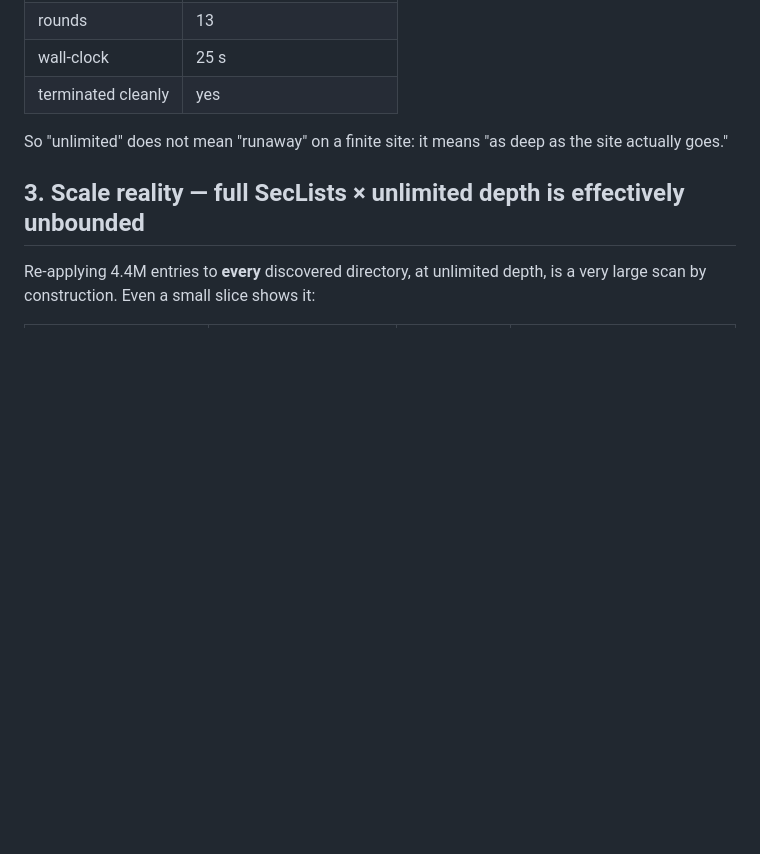
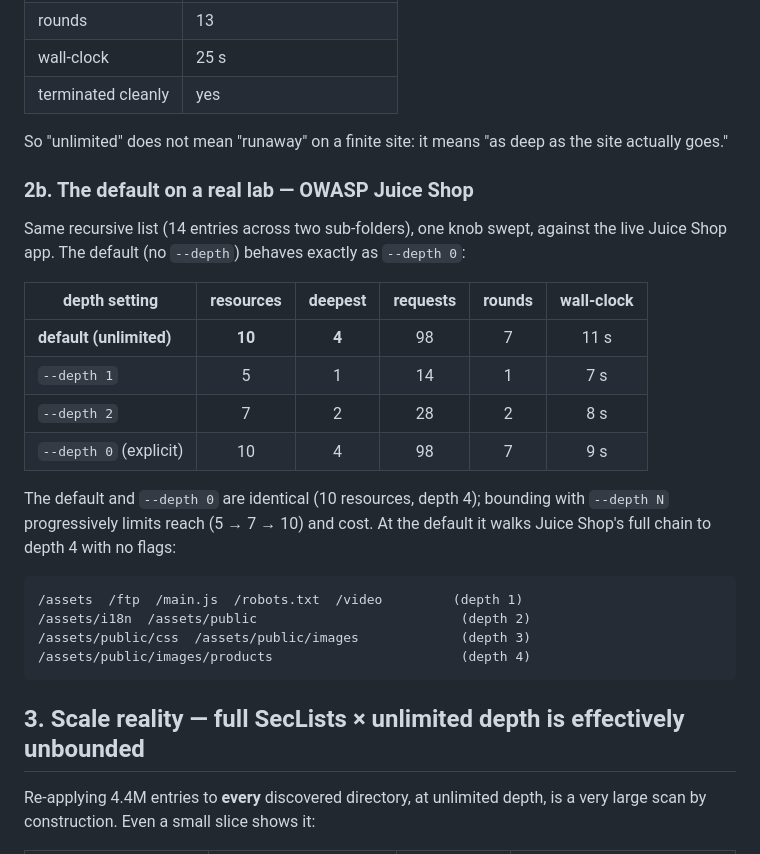
Before and after one commit to maxamin/YABFF, a Markdown page: docs/analysis/recursive-seclists-depth.md, the part around the change. Rendered like a GitHub page; blank space fills up the shorter version.

Commit message:
docs: benchmark the unlimited-depth default on a real lab
Section 2b: live OWASP Juice Shop sweep showing the list-mode default
(no --depth) equals --depth 0 (unlimited) — 10 resources to depth 4
(/assets/public/images/products), 98 requests, 7 rounds, ~10s — while
--depth 1/2 progressively bound reach (5 -> 7 -> 10) and cost. Confirms
the new default walks the full real chain with no flags and that --depth N
still bounds it.

Co-Authored-By: Claude Opus 4.8 <noreply@anthropic.com>

````diff
--- a/docs/analysis/recursive-seclists-depth.md
+++ b/docs/analysis/recursive-seclists-depth.md
@@ -53,6 +53,29 @@ Unlimited reaches the tree's bottom; `--depth N` bounds it. Full run at the defa
 So "unlimited" does not mean "runaway" on a finite site: it means "as deep as the
 site actually goes."
 
+### 2b. The default on a real lab — OWASP Juice Shop
+
+Same recursive list (14 entries across two sub-folders), one knob swept, against the
+live Juice Shop app. The default (no `--depth`) behaves exactly as `--depth 0`:
+
+| depth setting | resources | deepest | requests | rounds | wall-clock |
+|---------------|:---:|:---:|:---:|:---:|:---:|
+| **default (unlimited)** | **10** | **4** | 98 | 7 | 11 s |
+| `--depth 1` | 5 | 1 | 14 | 1 | 7 s |
+| `--depth 2` | 7 | 2 | 28 | 2 | 8 s |
+| `--depth 0` (explicit) | 10 | 4 | 98 | 7 | 9 s |
+
+The default and `--depth 0` are identical (10 resources, depth 4); bounding with
+`--depth N` progressively limits reach (5 → 7 → 10) and cost. At the default it walks
+Juice Shop's full chain to depth 4 with no flags:
+
+```
+/assets  /ftp  /main.js  /robots.txt  /video         (depth 1)
+/assets/i18n  /assets/public                          (depth 2)
+/assets/public/css  /assets/public/images             (depth 3)
+/assets/public/images/products                        (depth 4)
+```
+
 ## 3. Scale reality — full SecLists × unlimited depth is effectively unbounded
 
 Re-applying 4.4M entries to **every** discovered directory, at unlimited depth, is a
````
